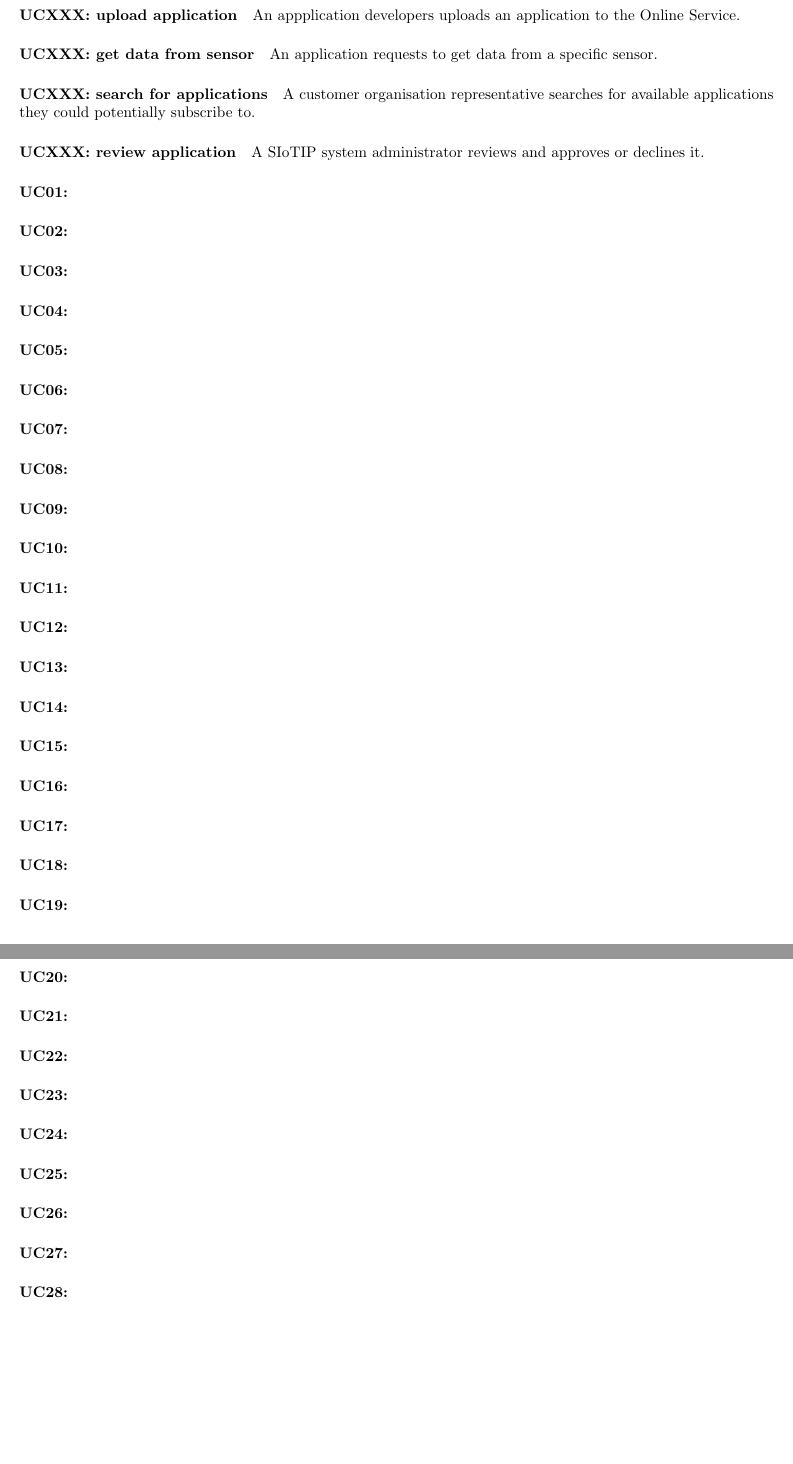
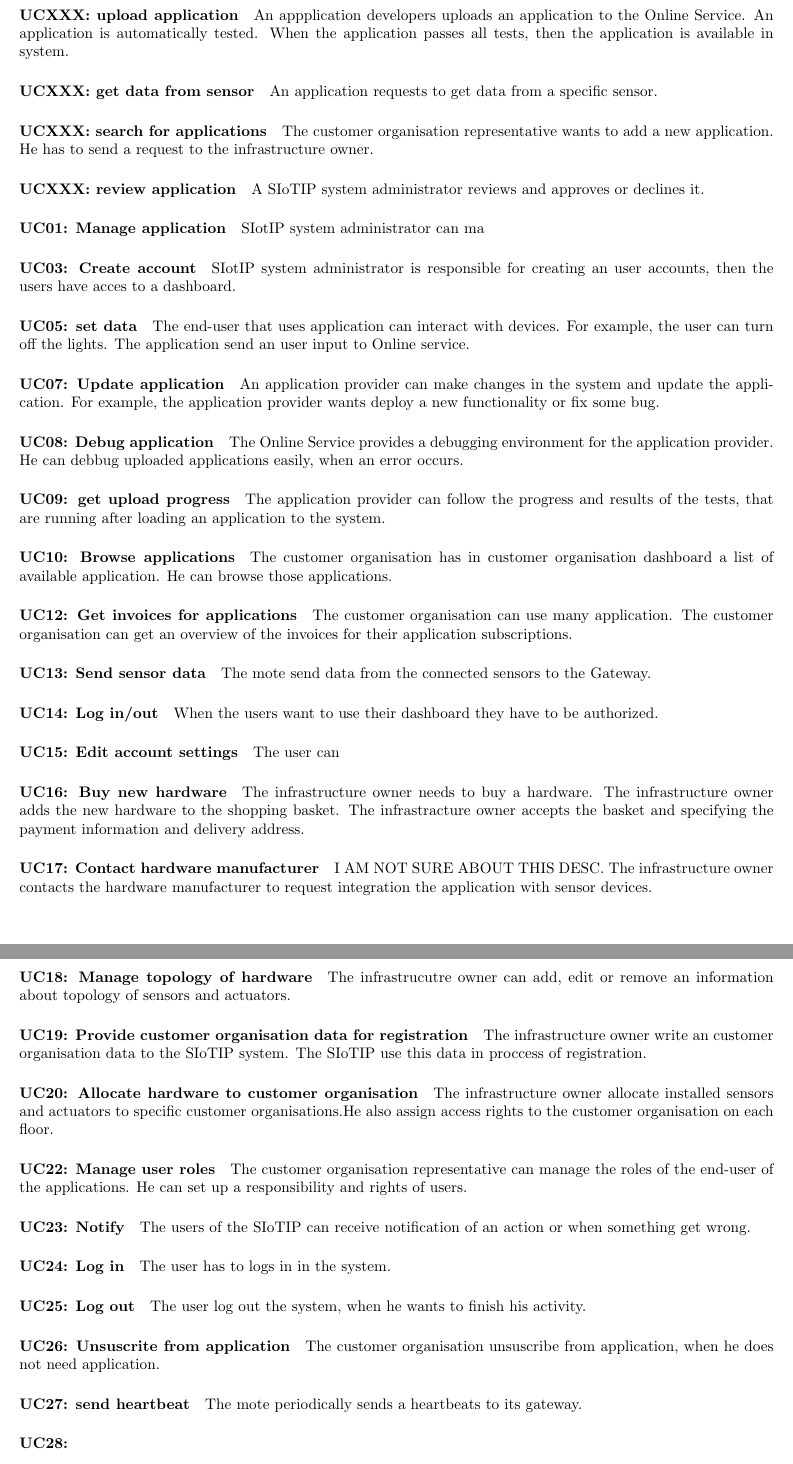
Before and after one commit to arminnh/ma1-software-architecture-assignment, a LaTeX document (part-1/report/report.tex, which reads part-1/report/use_cases.tex): two parts of pages 6 and 7 of 15 before the commit and two parts of pages 6 and 7 of 16 after it, joined at a grey line, cut so that both start at the same text, the shorter picture padded with empty space. Compiled offline with pdfLaTeX.

Commit message:
Add description of usecases

```diff
--- a/part-1/report/use_cases.tex
+++ b/part-1/report/use_cases.tex
@@ -4,40 +4,75 @@
 A mote sends data to a gateway.
 \paragraph{UCXXX: upload application}
 An appplication developers uploads an application to the Online Service.
+An application is automatically tested. When the application passes all tests, then the application
+is available in system.
 \paragraph{UCXXX: get data from sensor}
 An application requests to get data from a specific sensor.
 \paragraph{UCXXX: search for applications}
-A customer organisation representative searches for available applications they
-could potentially subscribe to.
+The customer organisation representative wants to add a new application. He has
+to send a request to the infrastructure owner.
 \paragraph{UCXXX: review application}
 A SIoTIP system administrator reviews and approves or declines it.
-\paragraph{UC01: }
-\paragraph{UC02: }
-\paragraph{UC03: }
-\paragraph{UC04: }
-\paragraph{UC05: }
-\paragraph{UC06: }
-\paragraph{UC07: }
-\paragraph{UC08: }
-\paragraph{UC09: }
-\paragraph{UC10: }
-\paragraph{UC11: }
-\paragraph{UC12: }
-\paragraph{UC13: }
-\paragraph{UC14: }
-\paragraph{UC15: }
-\paragraph{UC16: }
-\paragraph{UC17: }
-\paragraph{UC18: }
-\paragraph{UC19: }
-\paragraph{UC20: }
-\paragraph{UC21: }
-\paragraph{UC22: }
-\paragraph{UC23: }
-\paragraph{UC24: }
-\paragraph{UC25: }
-\paragraph{UC26: }
-\paragraph{UC27: }
+\paragraph{UC01: Manage application}
+SIotIP system administrator can ma
+\paragraph{UC03: Create account}
+SIotIP system administrator is responsible for creating an user accounts, then
+the users have acces to a dashboard.
+\paragraph{UC05: set data}
+The end-user that uses application can interact with devices. For example, the user
+can turn off the lights. The application send an user input to Online service.
+\paragraph{UC07: Update application}
+An application provider can make changes in the system and update the application.
+For example, the application provider wants deploy a new functionality or fix
+some bug.
+\paragraph{UC08: Debug application}
+The Online Service provides a debugging environment for the application provider.
+He can debbug uploaded applications easily, when an error occurs.
+\paragraph{UC09: get upload progress}
+The application provider can follow the progress and results of the tests, that
+are running after loading an application to the system.
+\paragraph{UC10: Browse applications}
+The customer organisation has in customer organisation dashboard a list of available
+application. He can browse those applications.
+\paragraph{UC12: Get invoices for applications }
+The customer organisation can use many application. The customer organisation can get an
+overview of the invoices for their application subscriptions.
+\paragraph{UC13: Send sensor data}
+The mote send data from the connected sensors to the Gateway.
+\paragraph{UC14: Log in/out }
+When the users want to use their dashboard they have to be authorized.
+\paragraph{UC15: Edit account settings}
+The user can
+\paragraph{UC16: Buy new hardware }
+The infrastructure owner needs to buy a hardware. The infrastructure
+owner adds the new hardware to the shopping basket. The infrastracture owner accepts
+the basket and specifying the payment information and delivery address.
+\paragraph{UC17: Contact hardware manufacturer}
+I AM NOT SURE ABOUT THIS DESC. The infrastructure owner contacts the hardware
+manufacturer to request integration the application with sensor devices.
+\paragraph{UC18: Manage topology of hardware}
+The infrastrucutre owner can add, edit or remove an information about topology
+of sensors and actuators.
+\paragraph{UC19: Provide customer organisation data for registration}
+The infrastructure owner write an customer organisation data to the SIoTIP system.
+The SIoTIP use this data in proccess of registration.
+\paragraph{UC20: Allocate hardware to customer organisation}
+The infrastructure owner allocate installed sensors and actuators to specific customer
+organisations.He also assign access rights to the customer organisation on each floor.
+\paragraph{UC22: Manage user roles}
+The customer organisation representative can manage the roles of the end-user of the applications.
+He can set up a responsibility and rights of users.
+\paragraph{UC23: Notify}
+The users of the SIoTIP can receive notification of an action or when something get
+wrong.
+\paragraph{UC24: Log in}
+The user has to logs in in the system.
+\paragraph{UC25: Log out}
+The user log out the system, when he wants to finish his activity.
+\paragraph{UC26: Unsuscrite from application}
+The customer organisation unsuscribe from application, when he does not need application.
+\paragraph{UC27: send heartbeat}
+The mote  periodically sends a heartbeats to its gateway.
 \paragraph{UC28: }
 \paragraph{UC29: }
 \paragraph{UC30: }
```
Also changed, not shown: TODO.txt (+1 -0 lines), 2 other files.
